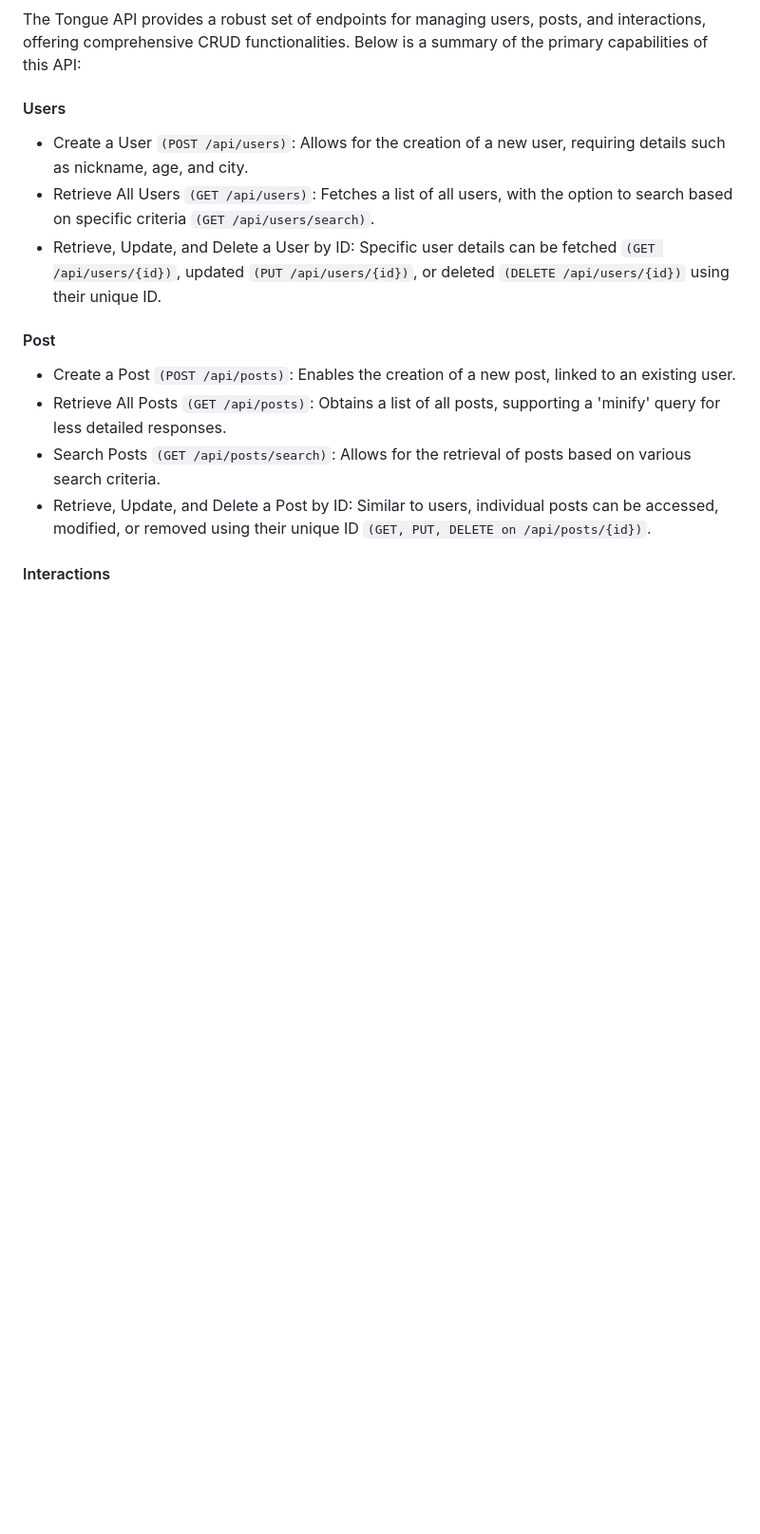
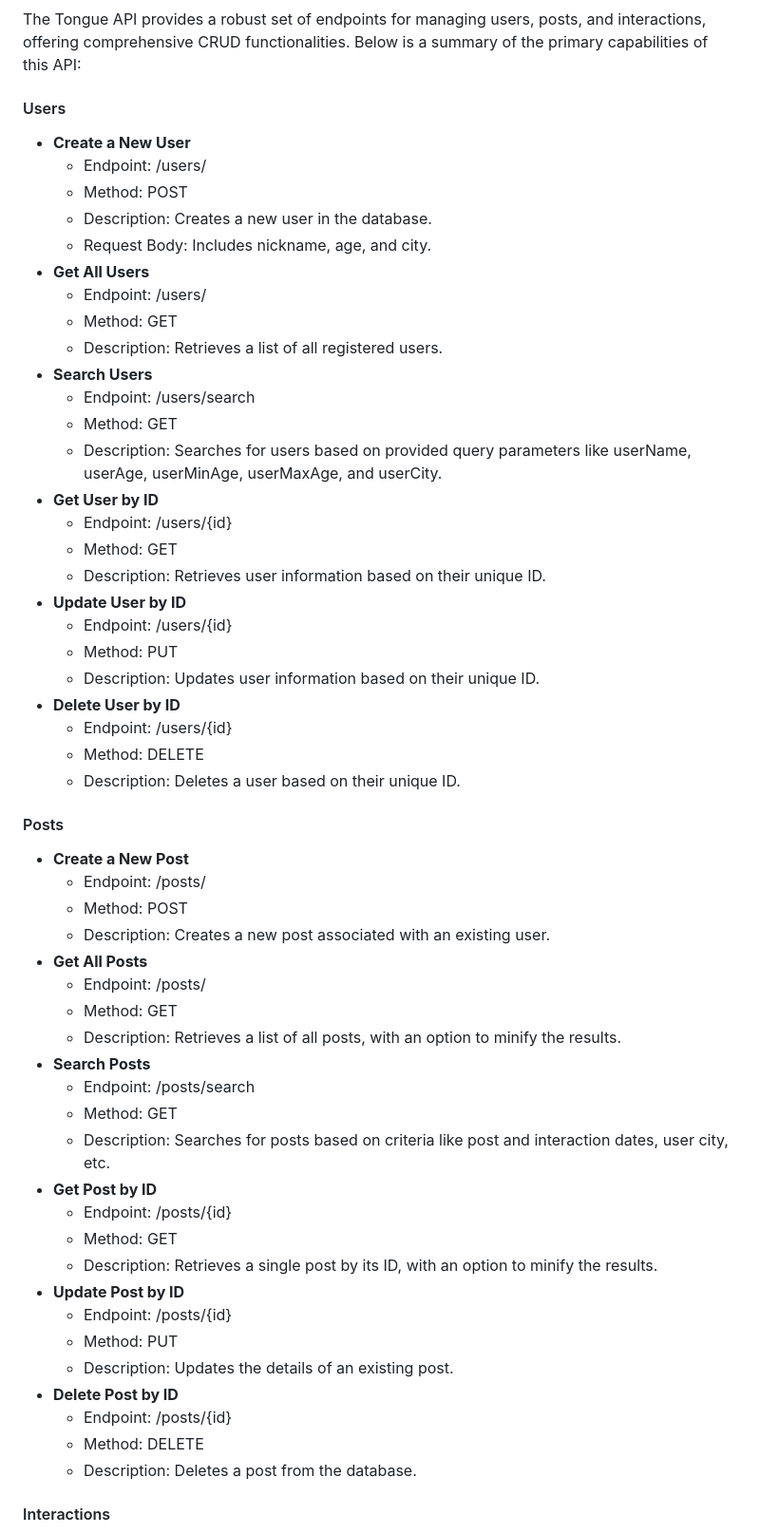
Before and after one commit to Dantalian5/Tongue-API, a Markdown page: README.md, the part around the change printed below. Shown: that part at 95% size. Drawn GitHub-style; blank space fills up the shorter version.

```diff
--- a/README.md
+++ b/README.md
@@ -167,16 +167,58 @@ The Tongue API provides a robust set of endpoints for managing users, posts, and
 
 #### Users
 
-- Create a User `(POST /api/users)`: Allows for the creation of a new user, requiring details such as nickname, age, and city.
-- Retrieve All Users `(GET /api/users)`: Fetches a list of all users, with the option to search based on specific criteria `(GET /api/users/search)`.
-- Retrieve, Update, and Delete a User by ID: Specific user details can be fetched `(GET /api/users/{id})`, updated `(PUT /api/users/{id})`, or deleted `(DELETE /api/users/{id})` using their unique ID.
+- **Create a New User**
+  - Endpoint: /users/
+  - Method: POST
+  - Description: Creates a new user in the database.
+  - Request Body: Includes nickname, age, and city.
+- **Get All Users**
+  - Endpoint: /users/
+  - Method: GET
+  - Description: Retrieves a list of all registered users.
+- **Search Users**
+  - Endpoint: /users/search
+  - Method: GET
+  - Description: Searches for users based on provided query parameters like userName, userAge, userMinAge, userMaxAge, and userCity.
+- **Get User by ID**
+  - Endpoint: /users/{id}
+  - Method: GET
+  - Description: Retrieves user information based on their unique ID.
+- **Update User by ID**
+  - Endpoint: /users/{id}
+  - Method: PUT
+  - Description: Updates user information based on their unique ID.
+- **Delete User by ID**
+  - Endpoint: /users/{id}
+  - Method: DELETE
+  - Description: Deletes a user based on their unique ID.
 
-#### Post
+#### Posts
 
-- Create a Post `(POST /api/posts)`: Enables the creation of a new post, linked to an existing user.
-- Retrieve All Posts `(GET /api/posts)`: Obtains a list of all posts, supporting a 'minify' query for less detailed responses.
-- Search Posts `(GET /api/posts/search)`: Allows for the retrieval of posts based on various search criteria.
-- Retrieve, Update, and Delete a Post by ID: Similar to users, individual posts can be accessed, modified, or removed using their unique ID `(GET, PUT, DELETE on /api/posts/{id})`.
+- **Create a New Post**
+  - Endpoint: /posts/
+  - Method: POST
+  - Description: Creates a new post associated with an existing user.
+- **Get All Posts**
+  - Endpoint: /posts/
+  - Method: GET
+  - Description: Retrieves a list of all posts, with an option to minify the results.
+- **Search Posts**
+  - Endpoint: /posts/search
+  - Method: GET
+  - Description: Searches for posts based on criteria like post and interaction dates, user city, etc.
+- **Get Post by ID**
+  - Endpoint: /posts/{id}
+  - Method: GET
+  - Description: Retrieves a single post by its ID, with an option to minify the results.
+- **Update Post by ID**
+  - Endpoint: /posts/{id}
+  - Method: PUT
+  - Description: Updates the details of an existing post.
+- **Delete Post by ID**
+  - Endpoint: /posts/{id}
+  - Method: DELETE
+  - Description: Deletes a post from the database.
 
 #### Interactions
 
```
Also changed, not shown: other parts of README.md (+24 -3 lines).
